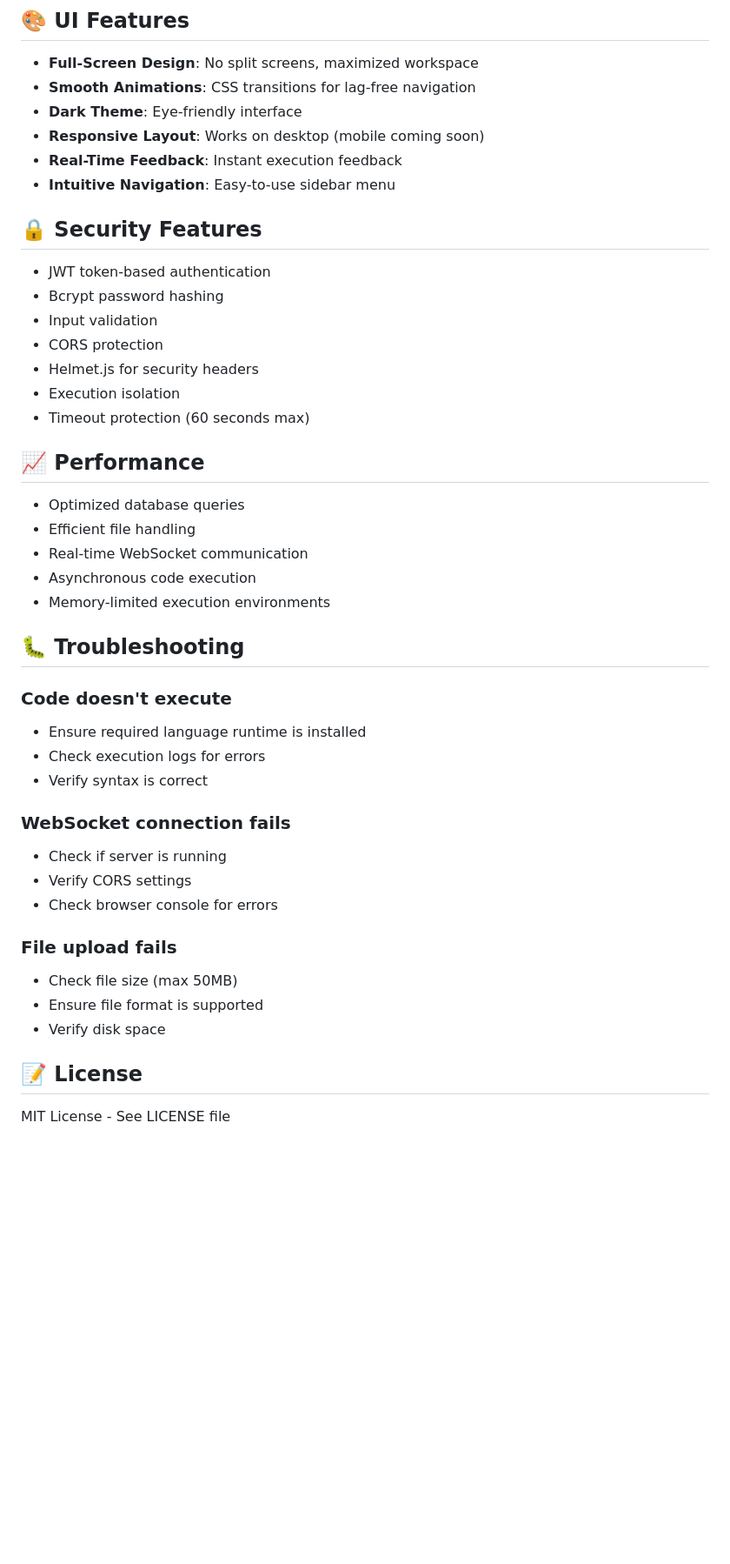
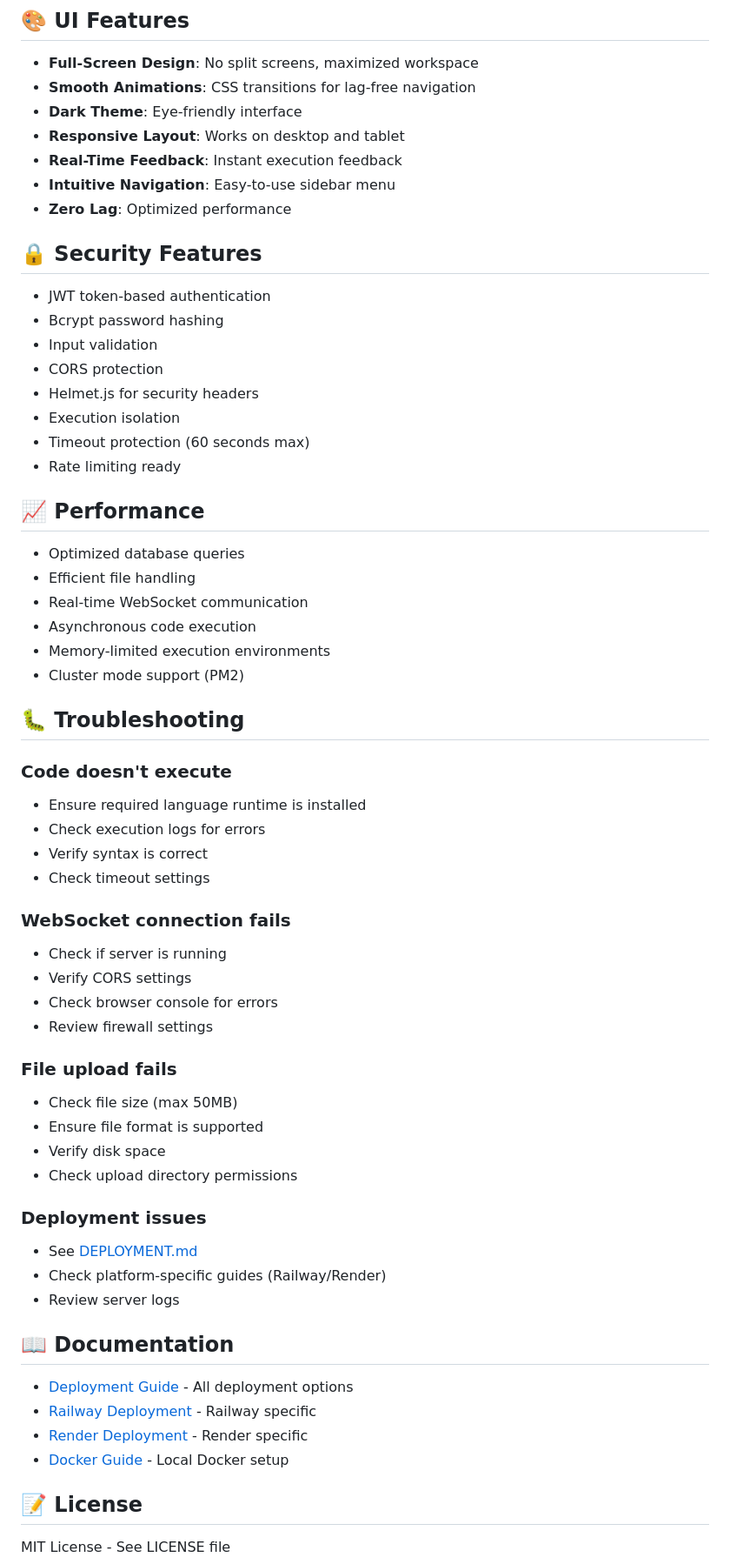
Before and after one commit to dennisnjonjo07-commits/code-runner-platform, a Markdown page: README.md, the part around one of its changes. Shown at 87% size. GitHub-like rendering; blank space fills up the shorter version.

```diff
--- a/README.md
+++ b/README.md
@@ -175,9 +220,10 @@ CORS_ORIGIN=http://localhost:3000
 - **Full-Screen Design**: No split screens, maximized workspace
 - **Smooth Animations**: CSS transitions for lag-free navigation
 - **Dark Theme**: Eye-friendly interface
-- **Responsive Layout**: Works on desktop (mobile coming soon)
+- **Responsive Layout**: Works on desktop and tablet
 - **Real-Time Feedback**: Instant execution feedback
 - **Intuitive Navigation**: Easy-to-use sidebar menu
+- **Zero Lag**: Optimized performance
 
 ## 🔒 Security Features
 
@@ -188,6 +234,7 @@ CORS_ORIGIN=http://localhost:3000
 - Helmet.js for security headers
 - Execution isolation
 - Timeout protection (60 seconds max)
+- Rate limiting ready
 
 ## 📈 Performance
 
@@ -196,6 +243,7 @@ CORS_ORIGIN=http://localhost:3000
 - Real-time WebSocket communication
 - Asynchronous code execution
 - Memory-limited execution environments
+- Cluster mode support (PM2)
 
 ## 🐛 Troubleshooting
 
@@ -203,16 +251,31 @@ CORS_ORIGIN=http://localhost:3000
 - Ensure required language runtime is installed
 - Check execution logs for errors
 - Verify syntax is correct
+- Check timeout settings
 
 ### WebSocket connection fails
 - Check if server is running
 - Verify CORS settings
 - Check browser console for errors
+- Review firewall settings
 
 ### File upload fails
 - Check file size (max 50MB)
 - Ensure file format is supported
 - Verify disk space
+- Check upload directory permissions
+
+### Deployment issues
+- See [DEPLOYMENT.md](./DEPLOYMENT.md)
+- Check platform-specific guides (Railway/Render)
+- Review server logs
+
+## 📖 Documentation
+
+- [Deployment Guide](./DEPLOYMENT.md) - All deployment options
+- [Railway Deployment](./RAILWAY_DEPLOYMENT.md) - Railway specific
+- [Render Deployment](./RENDER_DEPLOYMENT.md) - Render specific
+- [Docker Guide](./docker-compose.yml) - Local Docker setup
 
 ## 📝 License
 
```
Also changed, not shown: other parts of README.md (+80 -9 lines).
